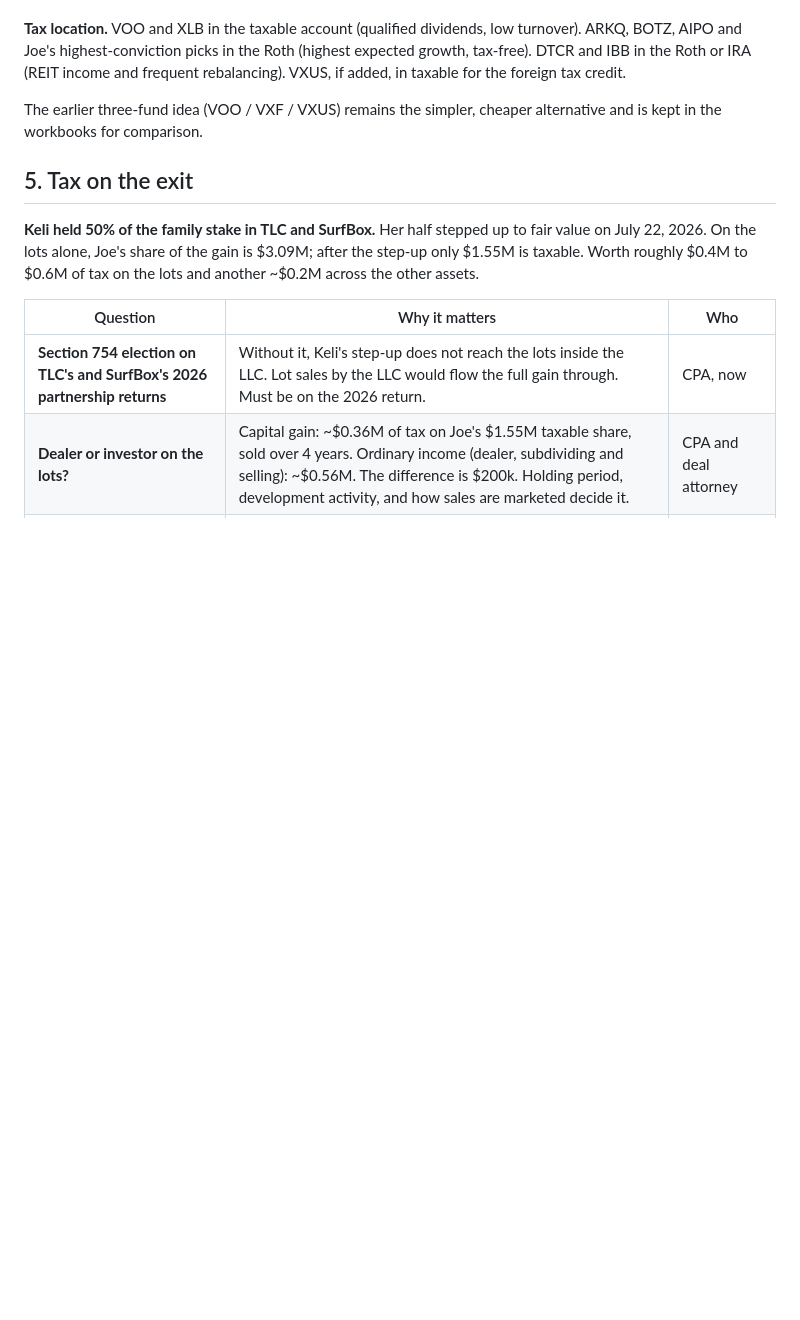
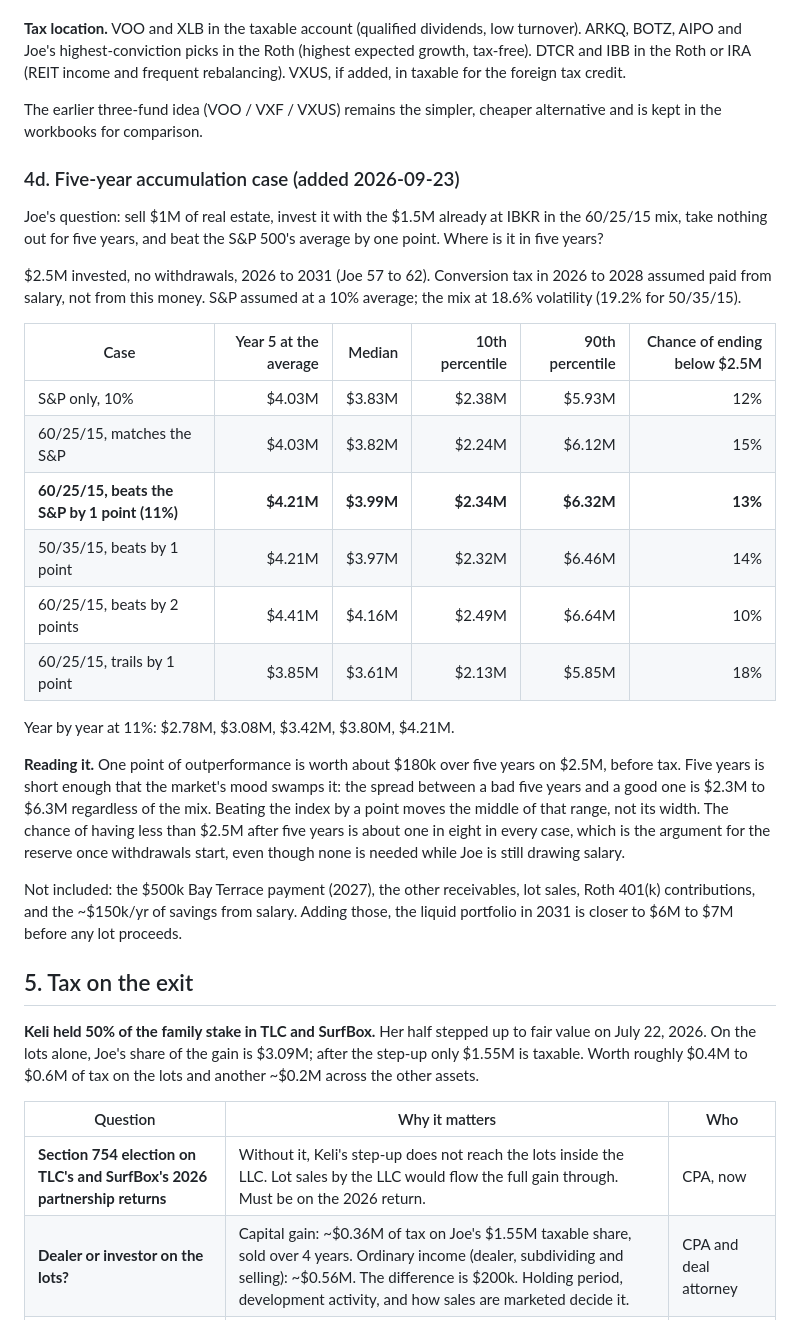
Before and after one commit to roblobsterclaw/mose, a Markdown page: retirement-plan.md, the part around the change. Rendered like a GitHub page; blank space fills up the shorter version.

Commit message:
Retirement plan: five-year accumulation case on $2.5M with no withdrawals
Co-Authored-By: Claude Fable 5.1 <noreply@anthropic.com>
Claude-Session: https://claude.ai/code/session_01Kn9FvRUhfk3FShXDYTTURS

```diff
--- a/retirement-plan.md
+++ b/retirement-plan.md
@@ -250,6 +250,41 @@ foreign tax credit.
 The earlier three-fund idea (VOO / VXF / VXUS) remains the simpler,
 cheaper alternative and is kept in the workbooks for comparison.
 
+### 4d. Five-year accumulation case (added 2026-09-23)
+
+Joe's question: sell $1M of real estate, invest it with the $1.5M already at
+IBKR in the 60/25/15 mix, take nothing out for five years, and beat the S&P
+500's average by one point. Where is it in five years?
+
+$2.5M invested, no withdrawals, 2026 to 2031 (Joe 57 to 62). Conversion tax
+in 2026 to 2028 assumed paid from salary, not from this money. S&P assumed
+at a 10% average; the mix at 18.6% volatility (19.2% for 50/35/15).
+
+| Case | Year 5 at the average | Median | 10th percentile | 90th percentile | Chance of ending below $2.5M |
+|---|---:|---:|---:|---:|---:|
+| S&P only, 10% | $4.03M | $3.83M | $2.38M | $5.93M | 12% |
+| 60/25/15, matches the S&P | $4.03M | $3.82M | $2.24M | $6.12M | 15% |
+| **60/25/15, beats the S&P by 1 point (11%)** | **$4.21M** | **$3.99M** | **$2.34M** | **$6.32M** | **13%** |
+| 50/35/15, beats by 1 point | $4.21M | $3.97M | $2.32M | $6.46M | 14% |
+| 60/25/15, beats by 2 points | $4.41M | $4.16M | $2.49M | $6.64M | 10% |
+| 60/25/15, trails by 1 point | $3.85M | $3.61M | $2.13M | $5.85M | 18% |
+
+Year by year at 11%: $2.78M, $3.08M, $3.42M, $3.80M, $4.21M.
+
+**Reading it.** One point of outperformance is worth about $180k over five
+years on $2.5M, before tax. Five years is short enough that the market's
+mood swamps it: the spread between a bad five years and a good one is
+$2.3M to $6.3M regardless of the mix. Beating the index by a point moves
+the middle of that range, not its width. The chance of having less than
+$2.5M after five years is about one in eight in every case, which is the
+argument for the reserve once withdrawals start, even though none is needed
+while Joe is still drawing salary.
+
+Not included: the $500k Bay Terrace payment (2027), the other receivables,
+lot sales, Roth 401(k) contributions, and the ~$150k/yr of savings from
+salary. Adding those, the liquid portfolio in 2031 is closer to $6M to $7M
+before any lot proceeds.
+
 ## 5. Tax on the exit
 
 **Keli held 50% of the family stake in TLC and SurfBox.** Her half stepped up
```
